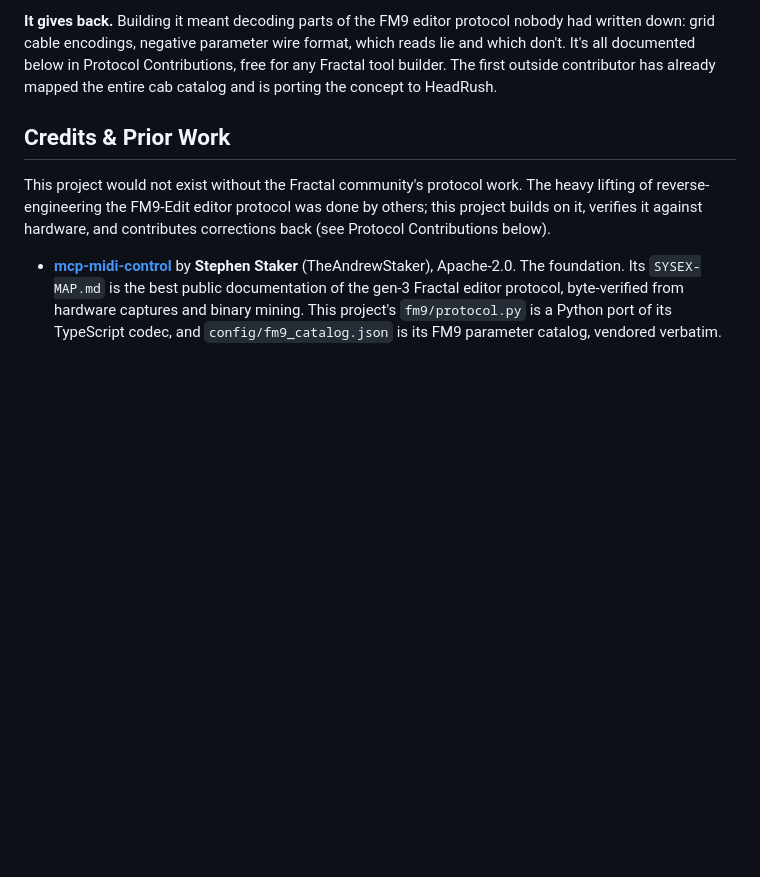
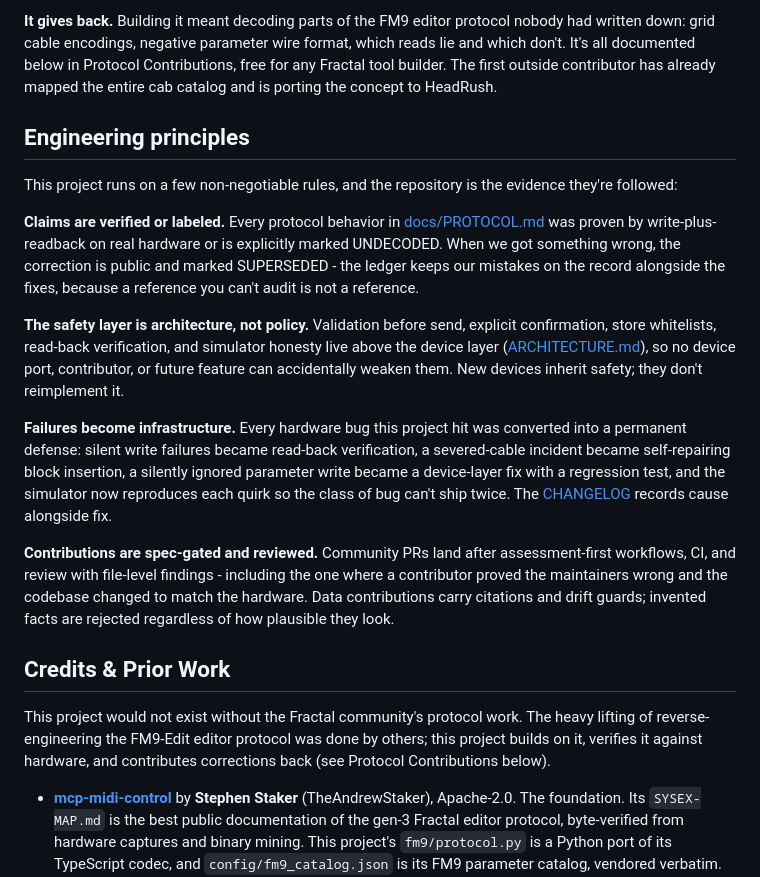
Before and after one commit to bschmalz81401/ToneCommand, a Markdown page: README.md, the part around the change. Rendered like a GitHub page; blank space fills up the shorter version.

Commit message:
README: engineering principles section

```diff
--- a/README.md
+++ b/README.md
@@ -44,6 +44,40 @@ parameter wire format, which reads lie and which don't. It's all
 documented below in Protocol Contributions, free for any Fractal tool
 builder. The first outside contributor has already mapped the entire cab
 catalog and is porting the concept to HeadRush.
+
+## Engineering principles
+
+This project runs on a few non-negotiable rules, and the repository is
+the evidence they're followed:
+
+**Claims are verified or labeled.** Every protocol behavior in
+[docs/PROTOCOL.md](docs/PROTOCOL.md) was proven by write-plus-readback
+on real hardware or is explicitly marked UNDECODED. When we got
+something wrong, the correction is public and marked SUPERSEDED - the
+ledger keeps our mistakes on the record alongside the fixes, because a
+reference you can't audit is not a reference.
+
+**The safety layer is architecture, not policy.** Validation before
+send, explicit confirmation, store whitelists, read-back verification,
+and simulator honesty live above the device layer
+([ARCHITECTURE.md](ARCHITECTURE.md)), so no device port, contributor, or
+future feature can accidentally weaken them. New devices inherit safety;
+they don't reimplement it.
+
+**Failures become infrastructure.** Every hardware bug this project hit
+was converted into a permanent defense: silent write failures became
+read-back verification, a severed-cable incident became self-repairing
+block insertion, a silently ignored parameter write became a device-layer
+fix with a regression test, and the simulator now reproduces each quirk
+so the class of bug can't ship twice. The [CHANGELOG](CHANGELOG.md)
+records cause alongside fix.
+
+**Contributions are spec-gated and reviewed.** Community PRs land after
+assessment-first workflows, CI, and review with file-level findings -
+including the one where a contributor proved the maintainers wrong and
+the codebase changed to match the hardware. Data contributions carry
+citations and drift guards; invented facts are rejected regardless of
+how plausible they look.
 
 ## Credits & Prior Work
 
```
